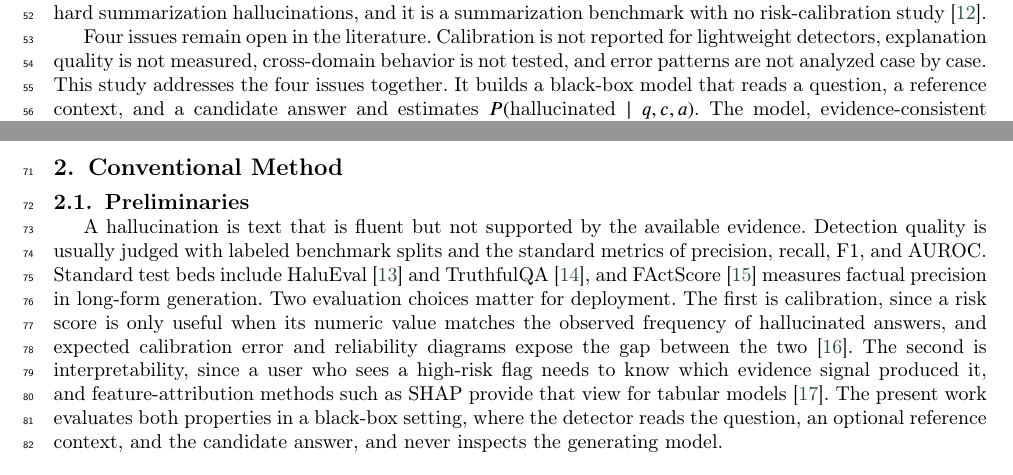
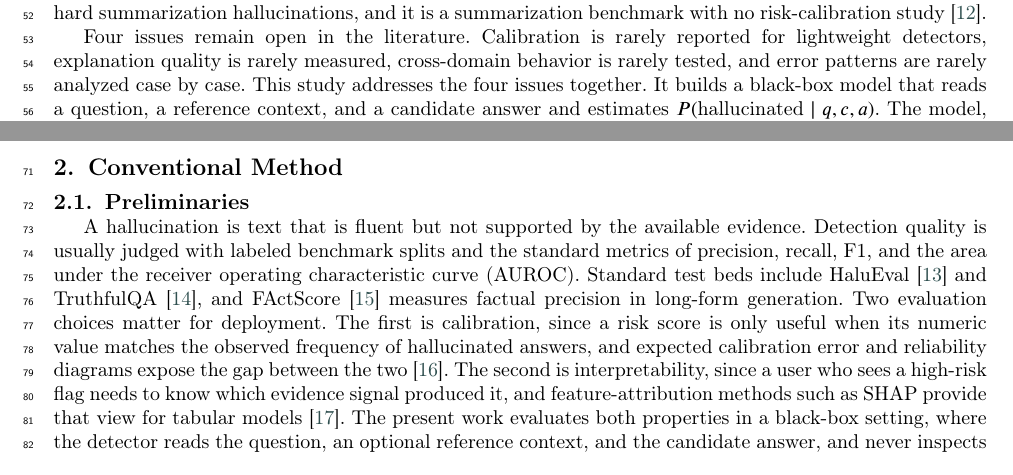
Before and after one commit to Atik203/HaluRISC, a LaTeX paper (Journal_Paper/halurisc.tex): two parts of page 2 of 18, joined at a grey line, cut so that both start at the same text. Compiled offline with pdfLaTeX; a LaTeX package or settings file that is missing is left out.

Commit message:
docs(paper): define AUROC at first use and soften absolute claims about prior work

```diff
--- a/Journal_Paper/halurisc.tex
+++ b/Journal_Paper/halurisc.tex
@@ -127,7 +127,7 @@ Hallucination detection is an active research area. SelfCheckGPT samples multipl
 
 Six recent studies are closest to this work. HaluAgent shows that small language models can select tools and detect multiple hallucination types, yet each answer needs multiple tool calls \cite{haluagent}. Valentin et al. report a calibrated multi-scoring detector with a clear cost analysis, and the detector still depends on LLM scoring for its main signal \cite{costeff}. Sundaragiri et al. combine retrieval grounding, NLI verification, and an XGBoost classifier, and their evaluation reports classification metrics only \cite{ijert}. Haq et al. score hallucination with token-level SHAP-LIME attributions, without testing whether those attributions stay stable \cite{multimedia}. Deng et al. study cross-domain detection and show that detectors lose accuracy outside their training domain, and their method targets multi-turn dialogue signals \cite{spikescore}. FaithBench reports that modern LLMs still produce hard summarization hallucinations, and it is a summarization benchmark with no risk-calibration study \cite{faithbench}.
 
-Four issues remain open in the literature. Calibration is not reported for lightweight detectors, explanation quality is not measured, cross-domain behavior is not tested, and error patterns are not analyzed case by case. This study addresses the four issues together. It builds a black-box model that reads a question, a reference context, and a candidate answer and estimates $P(\text{hallucinated}\mid q,c,a)$. The model, evidence-consistent XGBoost (EC-XGB), combines 26 evidence-consistency features in seven groups with eight claim-level NLI aggregates and a tuned XGBoost classifier, with Platt and isotonic calibration and SHAP explanations. Group-aware splits and artifact-control baselines cover the benchmark shortcuts, and validation-only calibration answers the reliability question. Zero-shot runs on RAGTruth and FaithBench measure the transfer limits.
+Four issues remain open in the literature. Calibration is rarely reported for lightweight detectors, explanation quality is rarely measured, cross-domain behavior is rarely tested, and error patterns are rarely analyzed case by case. This study addresses the four issues together. It builds a black-box model that reads a question, a reference context, and a candidate answer and estimates $P(\text{hallucinated}\mid q,c,a)$. The model, evidence-consistent XGBoost (EC-XGB), combines 26 evidence-consistency features in seven groups with eight claim-level NLI aggregates and a tuned XGBoost classifier, with Platt and isotonic calibration and SHAP explanations. Group-aware splits and artifact-control baselines cover the benchmark shortcuts, and validation-only calibration answers the reliability question. Zero-shot runs on RAGTruth and FaithBench measure the transfer limits.
 
 HaluEval QA provides the training and in-domain test data, and RAGTruth supplies natural responses for the transfer, multi-source training, and recalibration checks. FaithBench adds a summarization stress test. HaluEval QA is suitable for training because it provides paired correct and hallucinated answers for 10{,}000 questions, and RAGTruth provides natural responses with human span annotations for an external check. The accepted outcomes are a calibrated risk model (EC-XGB) with F1 = 0.9855 on HaluEval QA, a shift result where the flag rate on natural RAGTruth answers falls from 99.9\% to 61.3\% while the AUROC rises from 0.475 to 0.582, a target recalibration that reduces the RAGTruth QA ECE from 0.8185 to 0.1335, an operating point that maximizes recall under a five percent false-positive budget, and a deployed system that completes one analysis in 61.8~ms for near \$0.001 per 1{,}000 predictions.
 
@@ -135,7 +135,7 @@ HaluEval QA provides the training and in-domain test data, and RAGTruth supplies
 
 \subsection{Preliminaries}
 
-A hallucination is text that is fluent but not supported by the available evidence. Detection quality is usually judged with labeled benchmark splits and the standard metrics of precision, recall, F1, and AUROC. Standard test beds include HaluEval \cite{haluEval} and TruthfulQA \cite{truthqa}, and FActScore \cite{factscore} measures factual precision in long-form generation. Two evaluation choices matter for deployment. The first is calibration, since a risk score is only useful when its numeric value matches the observed frequency of hallucinated answers, and expected calibration error and reliability diagrams expose the gap between the two \cite{guo}. The second is interpretability, since a user who sees a high-risk flag needs to know which evidence signal produced it, and feature-attribution methods such as SHAP provide that view for tabular models \cite{shap}. The present work evaluates both properties in a black-box setting, where the detector reads the question, an optional reference context, and the candidate answer, and never inspects the generating model.
+A hallucination is text that is fluent but not supported by the available evidence. Detection quality is usually judged with labeled benchmark splits and the standard metrics of precision, recall, F1, and the area under the receiver operating characteristic curve (AUROC). Standard test beds include HaluEval \cite{haluEval} and TruthfulQA \cite{truthqa}, and FActScore \cite{factscore} measures factual precision in long-form generation. Two evaluation choices matter for deployment. The first is calibration, since a risk score is only useful when its numeric value matches the observed frequency of hallucinated answers, and expected calibration error and reliability diagrams expose the gap between the two \cite{guo}. The second is interpretability, since a user who sees a high-risk flag needs to know which evidence signal produced it, and feature-attribution methods such as SHAP provide that view for tabular models \cite{shap}. The present work evaluates both properties in a black-box setting, where the detector reads the question, an optional reference context, and the candidate answer, and never inspects the generating model.
 
 \subsection{Baseline Method}
 
```
Also changed, not shown: Review_Checklist.md (+1 -0 lines), Journal_Paper/out/halurisc.pdf, 1 other file.
